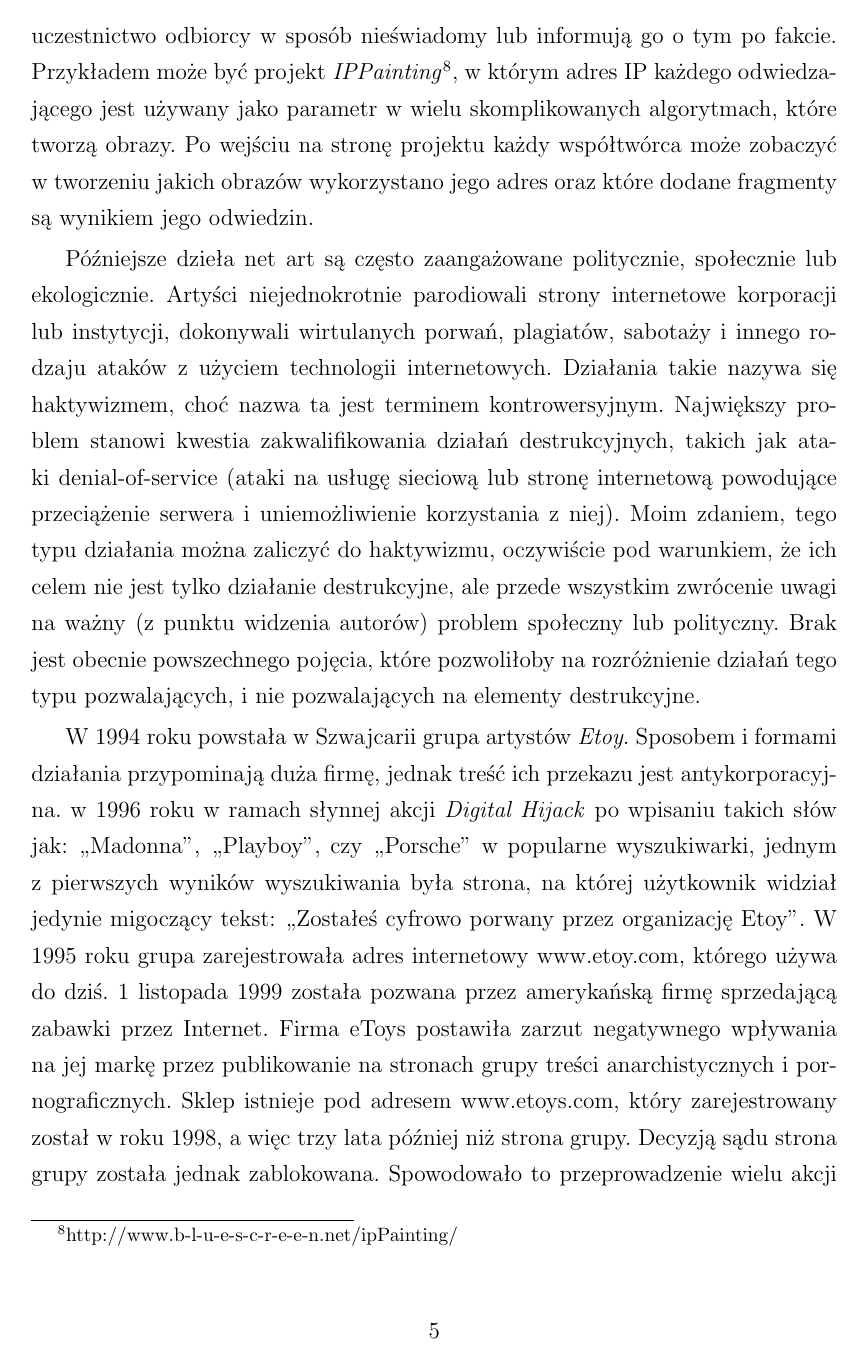
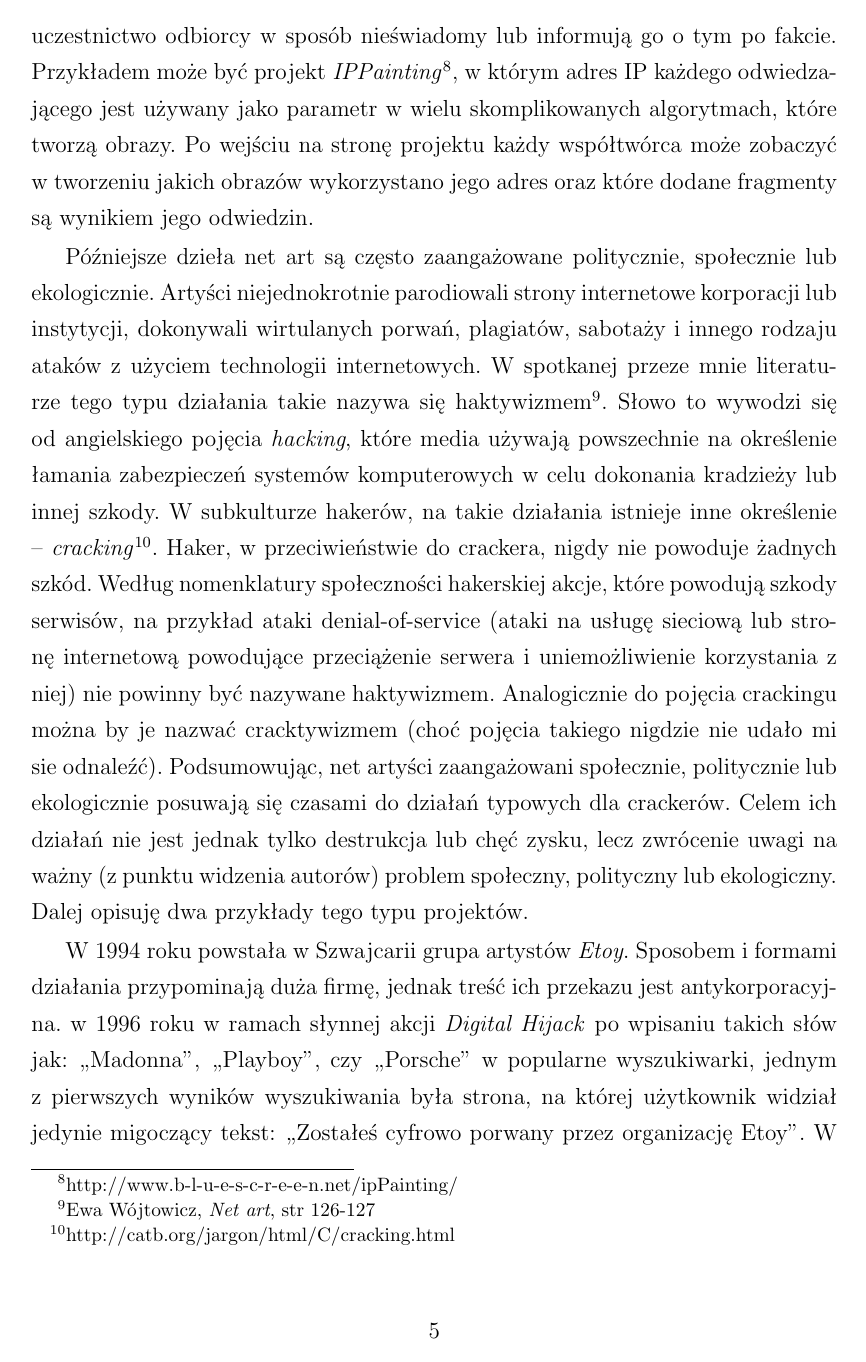
Before and after one commit to rpiotrow/philosophy-net-art, a LaTeX thesis (praca.tex): page 5 of 12 before the commit and page 5 of 13 after it. Compiled offline with pdfLaTeX.

Commit message:
haktywizm vs cracktywizm

```diff
--- a/praca.tex
+++ b/praca.tex
@@ -218,20 +218,26 @@ Późniejsze dzieła net art są często zaangażowane politycznie, społecznie
 lub ekologicznie. Artyści niejednokrotnie parodiowali strony internetowe
 korporacji lub instytycji, dokonywali wirtulanych porwań, plagiatów,
 sabotaży i innego rodzaju ataków z użyciem technologii internetowych.
-Działania takie nazywa się haktywizmem, choć nazwa ta jest terminem
-kontrowersyjnym. Największy problem stanowi kwestia zakwalifikowania
-działań destrukcyjnych, takich jak ataki denial-of-service (ataki
-na usługę sieciową lub stronę internetową powodujące przeciążenie
-serwera i uniemożliwienie korzystania z niej). Moim zdaniem, tego typu
-działania można zaliczyć do haktywizmu, oczywiście pod warunkiem, że ich
-celem nie jest tylko działanie destrukcyjne, ale przede wszystkim zwrócenie
-uwagi na ważny (z punktu widzenia autorów) problem społeczny lub polityczny.
-Brak jest obecnie powszechnego pojęcia, które pozwoliłoby na rozróżnienie
-działań tego typu pozwalających, i nie pozwalających na elementy destrukcyjne.
-%do zmiany!!!!!!!!!!!!!
-%można coś tam jeszcze popitolić że hack to nie destrukcja i że nie pasuje
-%i że hackerzy powinni się obrazić, ale to może później
-%\footnote do ewy i nie zgodzenie się z nią!
+W spotkanej przeze mnie literaturze tego typu działania takie nazywa się
+haktywizmem\footnote{Ewa Wójtowicz, \textit{Net art}, str 126-127}.
+Słowo to wywodzi się od angielskiego pojęcia \textit{hacking},
+które media używają powszechnie na określenie łamania zabezpieczeń
+systemów komputerowych w celu dokonania kradzieży lub innej szkody.
+W subkulturze hakerów, na takie działania istnieje inne określenie --
+\textit{cracking}\footnote{http://catb.org/jargon/html/C/cracking.html}.
+Haker, w przeciwieństwie do crackera, nigdy nie
+powoduje żadnych szkód. Według nomenklatury społeczności hakerskiej
+akcje, które powodują szkody serwisów, na przykład ataki denial-of-service
+(ataki na usługę sieciową lub stronę internetową powodujące przeciążenie
+serwera i uniemożliwienie korzystania z niej) nie powinny być nazywane
+haktywizmem. Analogicznie do pojęcia crackingu można by je nazwać
+cracktywizmem (choć pojęcia takiego nigdzie nie udało mi sie odnaleźć).
+Podsumowując, net artyści zaangażowani społecznie, politycznie lub
+ekologicznie posuwają się czasami do działań typowych dla crackerów.
+Celem ich działań nie jest jednak tylko destrukcja lub chęć zysku,
+lecz zwrócenie uwagi na ważny (z punktu widzenia autorów) problem
+społeczny, polityczny lub ekologiczny. Dalej opisuję dwa przykłady
+tego typu projektów.
 
 %etoys (toywar)
 W 1994 roku powstała w Szwajcarii grupa artystów \textit{Etoy}. Sposobem
```
Also changed, not shown: praca.tex (4 more changed lines).
